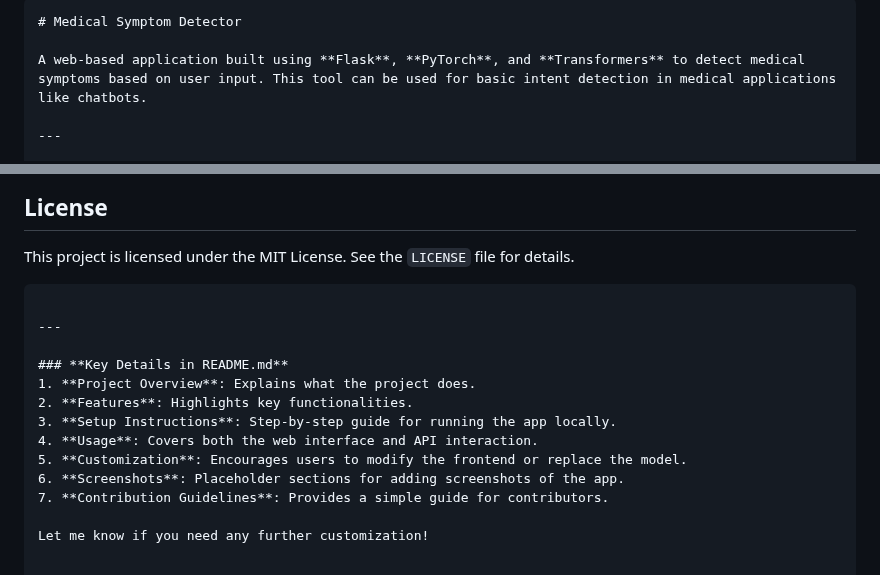
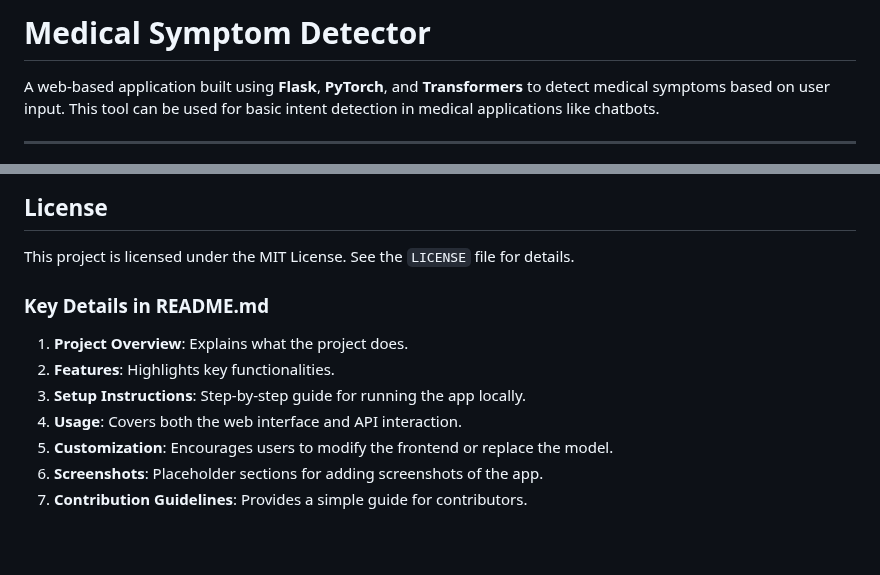
Before and after one commit to utkarshsinghiitbhu/Medical-Chatbot-for-Symptom-Diagnosis-using-BERT, a Markdown page: README.md, 2 parts joined by grey strips. Drawn GitHub-style.

````diff
--- a/README.md
+++ b/README.md
@@ -1,6 +1,4 @@
 
-
-```markdown
 # Medical Symptom Detector
 
 A web-based application built using **Flask**, **PyTorch**, and **Transformers** to detect medical symptoms based on user input. This tool can be used for basic intent detection in medical applications like chatbots.
@@ -137,9 +135,7 @@ curl -X POST -H "Content-Type: application/json" \
 ## **License**
 
 This project is licensed under the MIT License. See the `LICENSE` file for details.
-```
 
----
 
 ### **Key Details in README.md**
 1. **Project Overview**: Explains what the project does.
@@ -149,5 +145,3 @@ This project is licensed under the MIT License. See the `LICENSE` file for detai
 5. **Customization**: Encourages users to modify the frontend or replace the model.
 6. **Screenshots**: Placeholder sections for adding screenshots of the app.
 7. **Contribution Guidelines**: Provides a simple guide for contributors.
-
-Let me know if you need any further customization!
````
